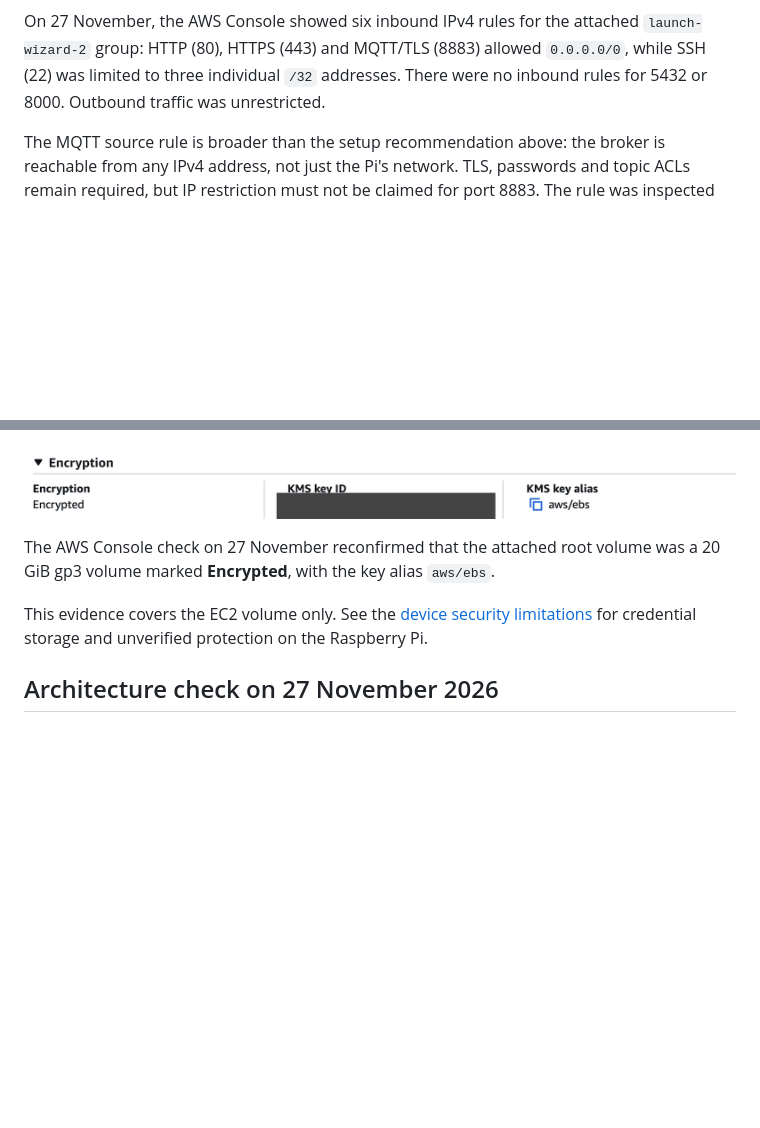
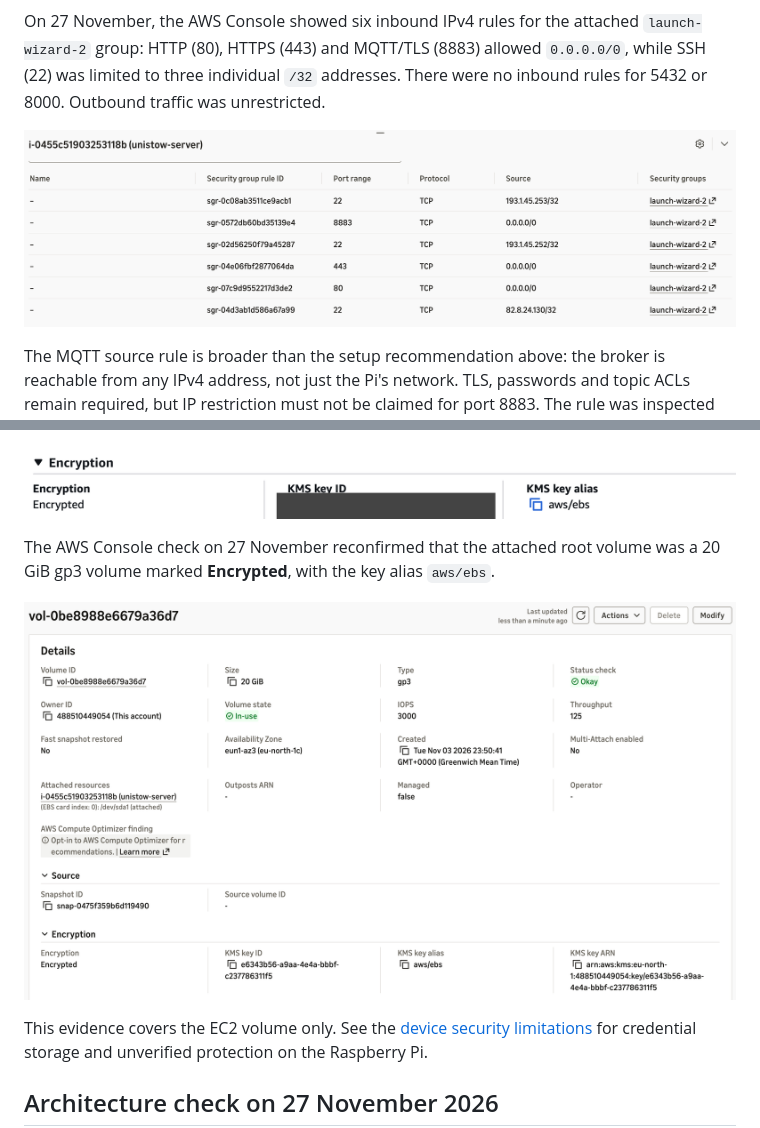
Before and after one commit to nikitsya/UniStow, a Markdown page: deploy/README.md, 2 parts joined by grey strips. Drawn GitHub-style; pictures changed too: docs/images/deployment/unistow-ebs-encryption-2026-11-27.png (added), docs/images/deployment/unistow-ec2-inbound-rules-2026-11-27.png (added); blank space fills up the shorter version.

Commit message:
Add current EC2 access and encryption evidence

```diff
--- a/deploy/README.md
+++ b/deploy/README.md
@@ -161,6 +161,8 @@ On 27 November, the AWS Console showed six inbound IPv4 rules for the attached
 `0.0.0.0/0`, while SSH (22) was limited to three individual `/32` addresses.
 There were no inbound rules for 5432 or 8000. Outbound traffic was unrestricted.
 
+![Six inbound rules on 27 November showing restricted SSH and public HTTP, HTTPS and MQTT over TLS](../docs/images/deployment/unistow-ec2-inbound-rules-2026-11-27.png)
+
 The MQTT source rule is broader than the setup recommendation above: the broker
 is reachable from any IPv4 address, not just the Pi's network. TLS, passwords
 and topic ACLs remain required, but IP restriction must not be claimed for
@@ -177,6 +179,8 @@ at rest for the PostgreSQL data stored on that disk.
 
 The AWS Console check on 27 November reconfirmed that the attached root volume
 was a 20 GiB gp3 volume marked **Encrypted**, with the key alias `aws/ebs`.
+
+![UniStow root volume on 27 November showing its instance attachment, encryption and aws/ebs key alias](../docs/images/deployment/unistow-ebs-encryption-2026-11-27.png)
 
 This evidence covers the EC2 volume only. See the
 [device security limitations](../hardware/README.md#device-credentials-and-physical-access)
```
